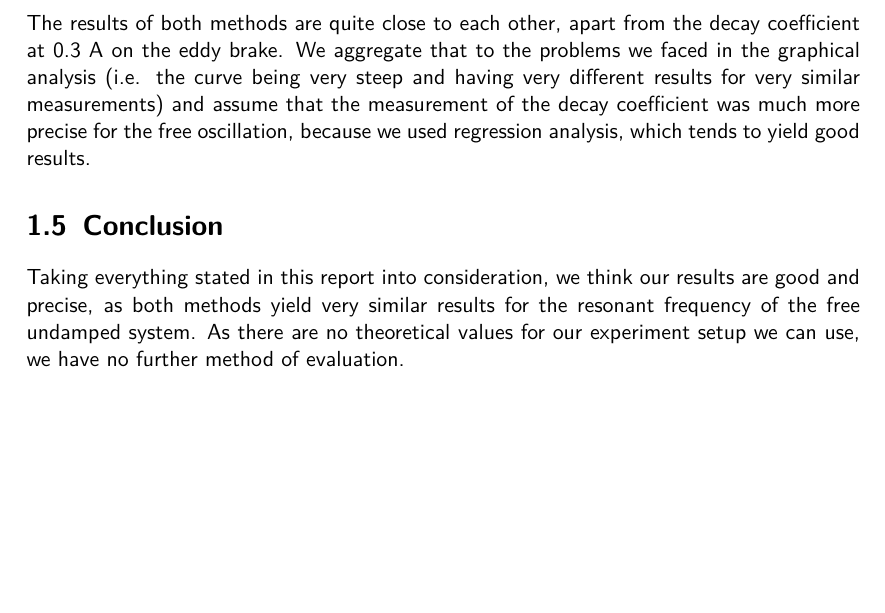
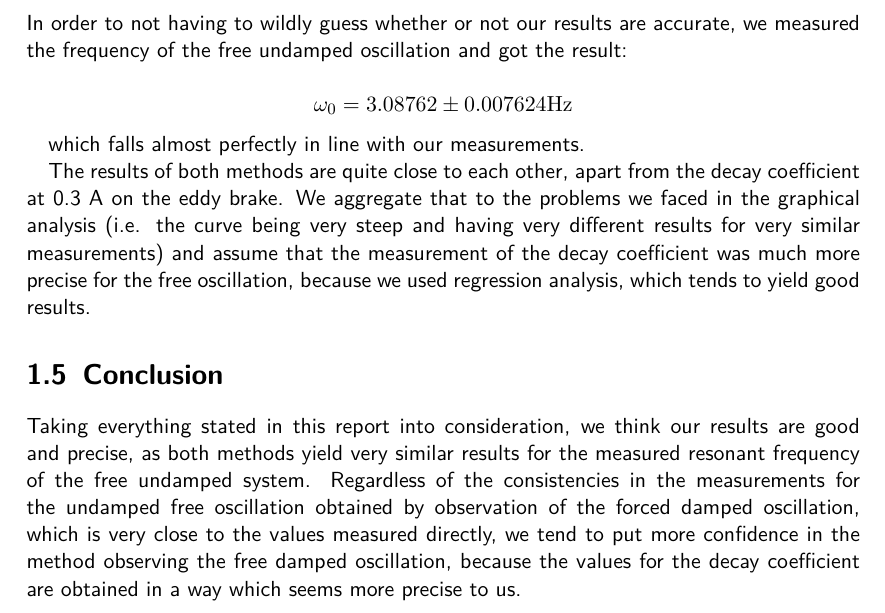
Before and after one commit to HappyEmu/physics-reports, a LaTeX thesis (exp5/report/report5.tex): part of page 11 of 12, cut at the place of the change, the shorter picture padded with empty space. Compiled offline with pdfLaTeX.

Commit message:
refined conclusion
	modified:   exp5/report/report5.tex

```diff
--- a/exp5/report/report5.tex
+++ b/exp5/report/report5.tex
@@ -276,11 +276,17 @@ $\omega_0$&$3.0802 \pm 0.005432 \unit{Hz}$&$ 3.07635 \pm 0.02435 \unit{Hz}$ & -0
 \end{tabular}
 \end{table}
 
+In order to not having to wildly guess whether or not our results are accurate, we measured the frequency of the free undamped oscillation and got the result:
+
+\[\omega_0 = 3.08762 \pm 0.007624 \unit{Hz}\]
+
+which falls almost perfectly in line with our measurements.
+
 The results of both methods are quite close to each other, apart from the decay coefficient at 0.3 A on the eddy brake. We aggregate that to the problems we faced in the graphical analysis (i.e. the curve being very steep and having very different results for very similar measurements) and assume that the measurement of the decay coefficient was much more precise for the free oscillation, because we used regression analysis, which tends to yield good results.
 
 \section{Conclusion}
 
-Taking everything stated in this report into consideration, we think our results are good and precise, as both methods yield very similar results for the resonant frequency of the free undamped system. As there are no theoretical values for our experiment setup we can use, we have no further method of evaluation.
+Taking everything stated in this report into consideration, we think our results are good and precise, as both methods yield very similar results for the measured resonant frequency of the free undamped system. Regardless of the consistencies in the measurements for the undamped free oscillation obtained by observation of the forced damped oscillation, which is very close to the values measured directly, we tend to put more confidence in the method observing the free damped oscillation, because the values for the decay coefficient are obtained in a way which seems more precise to us.
 
 
 \begin{thebibliography}{9}
```
